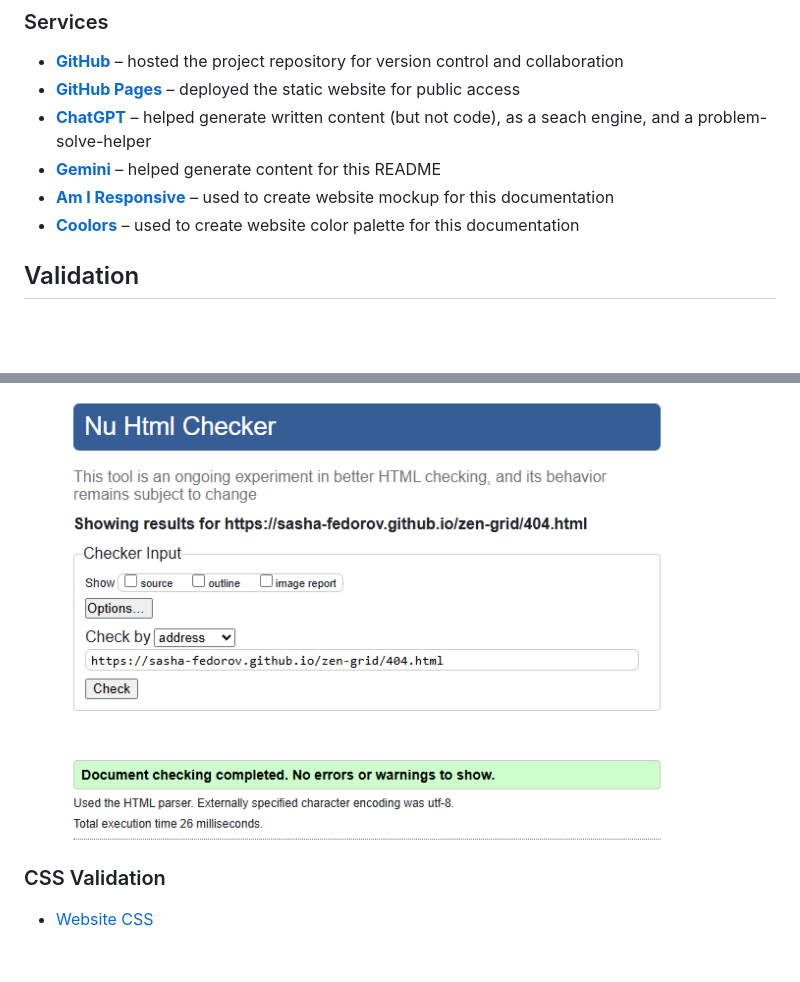
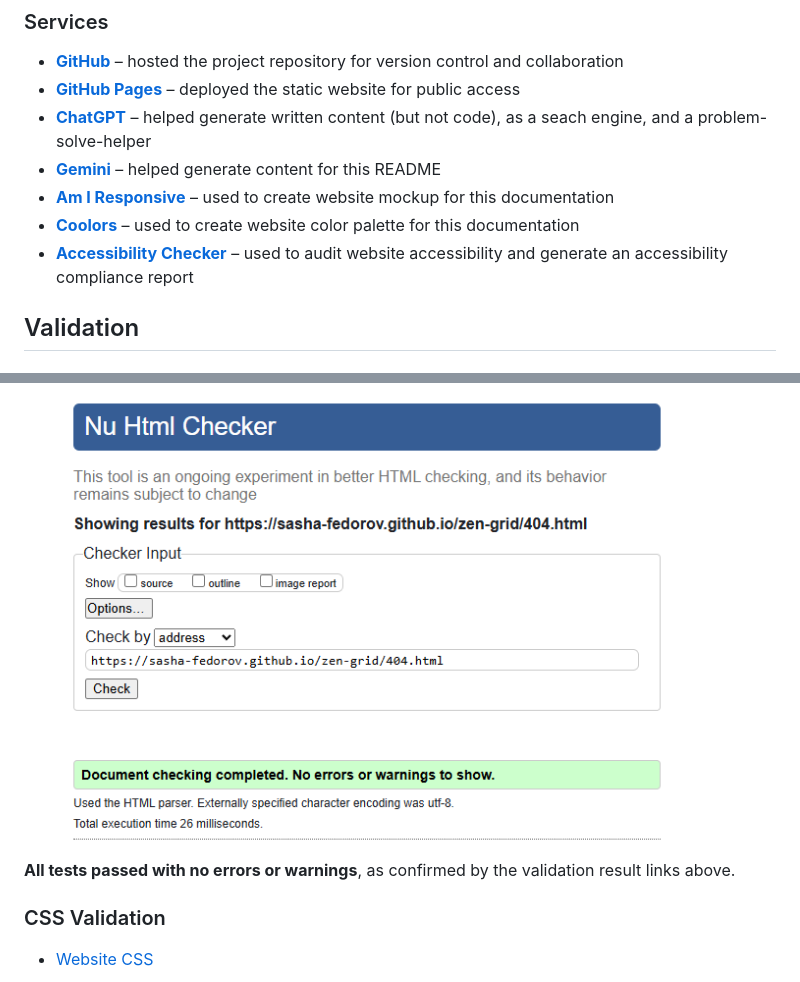
Before and after one commit to sasha-fedorov/zen-grid, a Markdown page: README.md, 2 parts joined by grey strips. Drawn GitHub-style; blank space fills up the shorter version.

Commit message:
Add missed link to README
Fix README and TESTING file type

```diff
--- a/README.MD
+++ b/README.md
@@ -186,6 +186,7 @@ Zen Grid was designed with a modular, mobile-first approach. The layout uses CSS
 - **[Gemini](https://gemini.google.com/)** – helped generate content for this README
 - **[Am I Responsive](https://ui.dev/amiresponsive)** – used to create website mockup for this documentation
 - **[Coolors](https://coolors.co/)** – used to create website color palette for this documentation
+- **[Accessibility Checker](https://www.accessibilitychecker.org/audit)** – used to audit website accessibility and generate an accessibility compliance report
 
 
 ## Validation
@@ -201,6 +202,8 @@ I validated the deployed version of the website using the **official W3C tools**
 - [404 page](https://validator.w3.org/nu/?doc=https%3A%2F%2Fsasha-fedorov.github.io%2Fzen-grid%2F404.html)
 
     ![404 Page validation](/documentation/images/html-validation-404.png)
+
+**All tests passed with no errors or warnings**, as confirmed by the validation result links above.
 
 ### CSS Validation
 
```
Also changed, not shown: other parts of README.md (+1 -1 lines), TESTING.md (line endings or trailing spaces).
